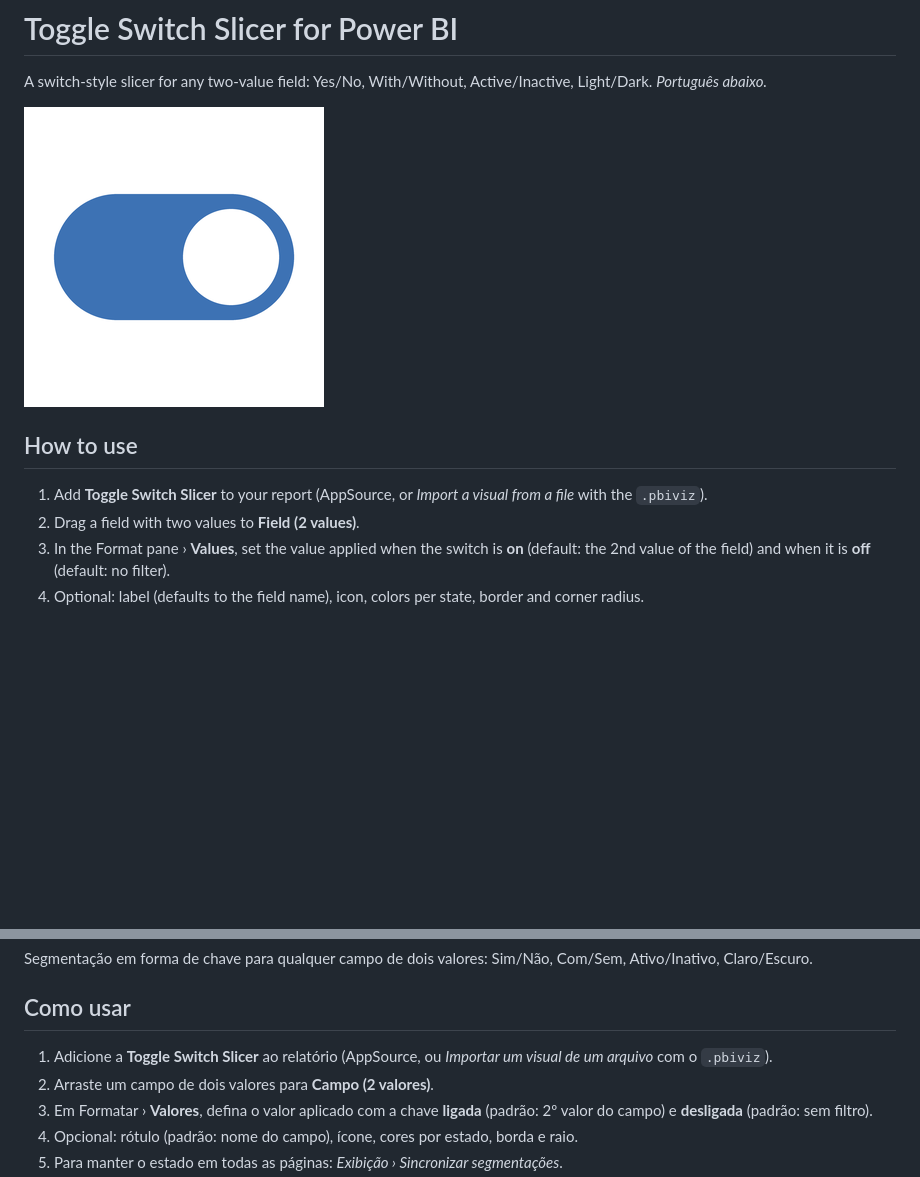
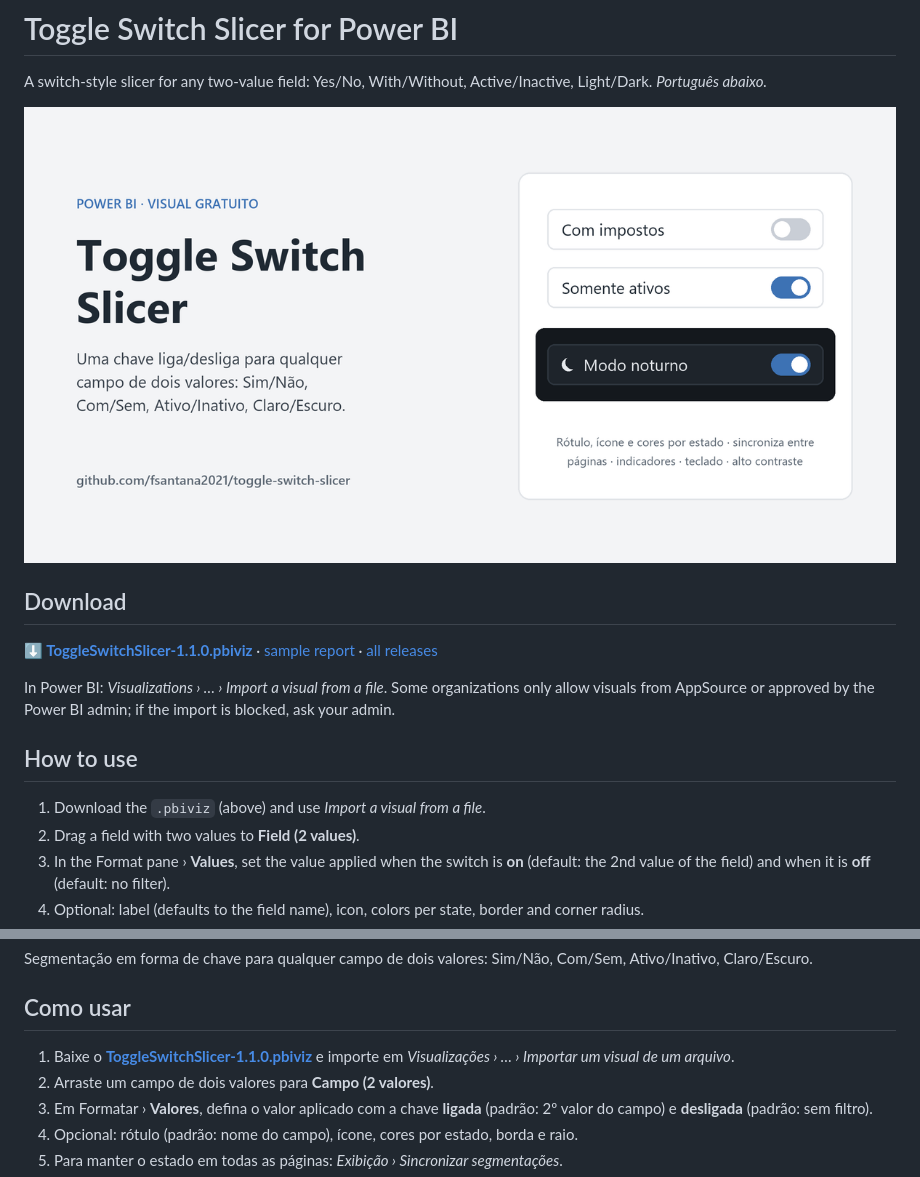
Before and after one commit to fsantana2021/toggle-switch-slicer, a Markdown page: README.md, 2 parts joined by grey strips. GitHub-like rendering; pictures changed too: banner.png (added); blank space fills up the shorter version.

Commit message:
README: download links and banner
Co-Authored-By: Claude Opus 5.5 <noreply@anthropic.com>

```diff
--- a/README.md
+++ b/README.md
@@ -3,10 +3,18 @@
 A switch-style slicer for any two-value field: Yes/No, With/Without, Active/Inactive, Light/Dark.
 *Português abaixo.*
 
-![logo](logo_300x300.png)
+![Toggle Switch Slicer](banner.png)
+
+## Download
+**[⬇ ToggleSwitchSlicer-1.1.0.pbiviz](https://github.com/fsantana2021/toggle-switch-slicer/releases/latest/download/ToggleSwitchSlicer-1.1.0.pbiviz)**
+· [sample report](https://github.com/fsantana2021/toggle-switch-slicer/releases/latest/download/Toggle-Switch-Slicer-Sample-PBIP.zip)
+· [all releases](https://github.com/fsantana2021/toggle-switch-slicer/releases)
+
+In Power BI: *Visualizations › … › Import a visual from a file*. Some organizations only allow visuals from
+AppSource or approved by the Power BI admin; if the import is blocked, ask your admin.
 
 ## How to use
-1. Add **Toggle Switch Slicer** to your report (AppSource, or *Import a visual from a file* with the `.pbiviz`).
+1. Download the `.pbiviz` (above) and use *Import a visual from a file*.
 2. Drag a field with two values to **Field (2 values)**.
 3. In the Format pane › **Values**, set the value applied when the switch is **on** (default: the 2nd value of the
    field) and when it is **off** (default: no filter).
@@ -33,7 +41,7 @@ The visual does not collect or send any data. See [PRIVACY.md](PRIVACY.md).
 Segmentação em forma de chave para qualquer campo de dois valores: Sim/Não, Com/Sem, Ativo/Inativo, Claro/Escuro.
 
 ## Como usar
-1. Adicione a **Toggle Switch Slicer** ao relatório (AppSource, ou *Importar um visual de um arquivo* com o `.pbiviz`).
+1. Baixe o **[ToggleSwitchSlicer-1.1.0.pbiviz](https://github.com/fsantana2021/toggle-switch-slicer/releases/latest/download/ToggleSwitchSlicer-1.1.0.pbiviz)** e importe em *Visualizações › … › Importar um visual de um arquivo*.
 2. Arraste um campo de dois valores para **Campo (2 valores)**.
 3. Em Formatar › **Valores**, defina o valor aplicado com a chave **ligada** (padrão: 2º valor do campo) e
    **desligada** (padrão: sem filtro).
```
